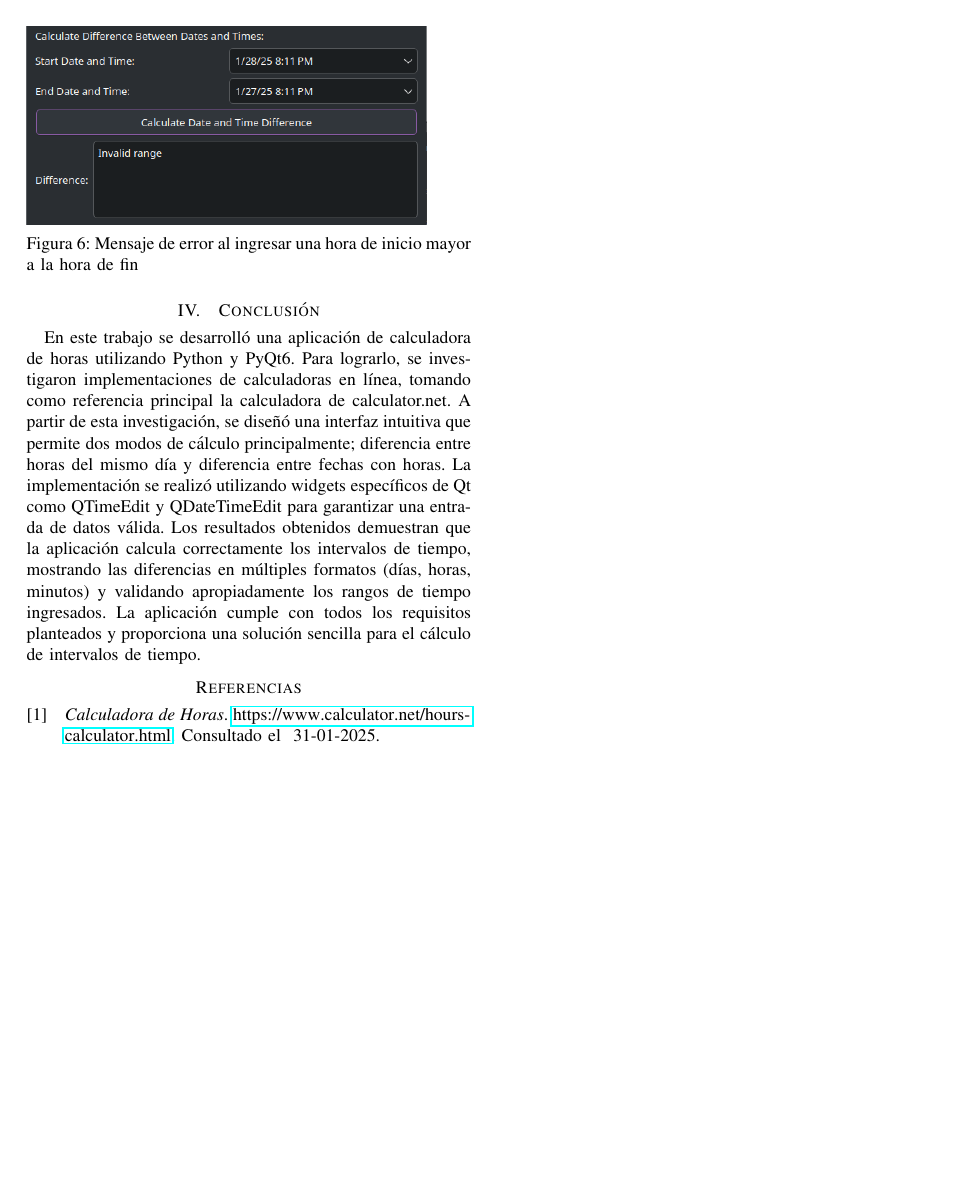
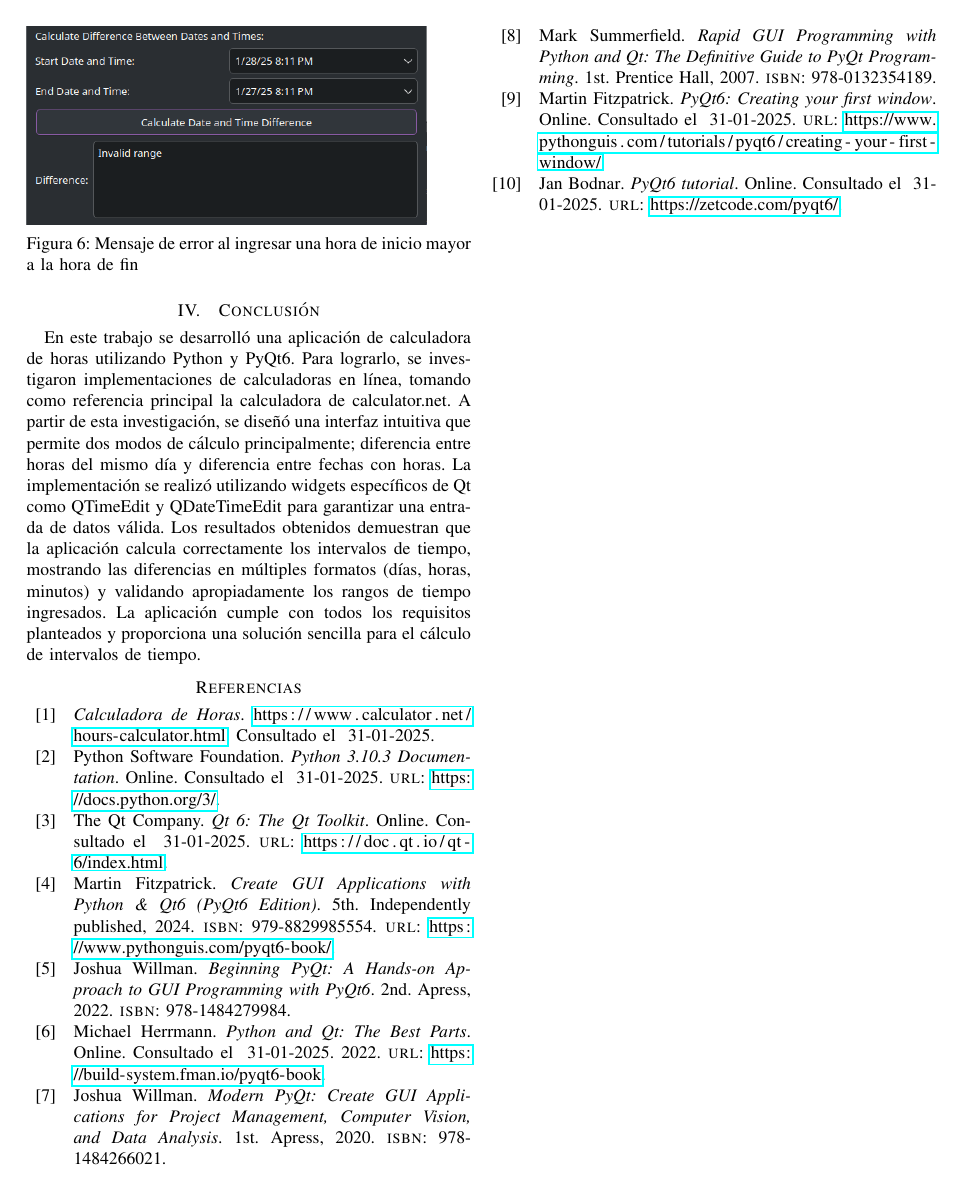
Before and after one commit to ricardouriegas/hours-calculator-report, a LaTeX paper (main.tex, which reads references.bib): page 3 of 3. Compiled offline with pdfLaTeX.

Commit message:
ready i think

```diff
--- a/references.bib
+++ b/references.bib
@@ -17,0 +13,5 @@
+@misc{python,
+  author = {Python Software Foundation},
+  title = {Python 3.10.3 Documentation},
+  howpublished = {Online},
+  url = {https://docs.python.org/3/},
@@ -25,0 +24,3 @@
+  title = {Qt 6: The Qt Toolkit},
+  howpublished = {Online},
+  url = {https://doc.qt.io/qt-6/index.html},
@@ -26,2 +28,10 @@
 }
 
+@book{fitzpatrick2024,
+  author    = {Martin Fitzpatrick},
+  title     = {Create GUI Applications with Python \& Qt6 (PyQt6 Edition)},
+  edition   = {5th},
+  year      = {2024},
+  isbn      = {979-8829985554},
+  url       = {https://www.pythonguis.com/pyqt6-book/},
+  publisher = {Independently published}
@@ -34,2 +38,9 @@
 }
 
+@book{willman2022,
+  author    = {Joshua Willman},
+  title     = {Beginning PyQt: A Hands-on Approach to GUI Programming with PyQt6},
+  edition   = {2nd},
+  year      = {2022},
+  isbn      = {978-1484279984},
+  publisher = {Apress}
@@ -49,0 +50,4 @@
+  author      = {Michael Herrmann},
+  title       = {Python and Qt: The Best Parts},
+  year        = {2022},
+  howpublished= {Online},
@@ -50,2 +56,9 @@
 }
 
+@book{willman2020,
+  author    = {Joshua Willman},
+  title     = {Modern PyQt: Create GUI Applications for Project Management, Computer Vision, and Data Analysis},
+  edition   = {1st},
+  year      = {2020},
+  isbn      = {978-1484266021},
+  publisher = {Apress}
@@ -56,2 +65,9 @@
 }
 
+@book{summerfield2007,
+  author    = {Mark Summerfield},
+  title     = {Rapid GUI Programming with Python and Qt: The Definitive Guide to PyQt Programming},
+  edition   = {1st},
+  year      = {2007},
+  isbn      = {978-0132354189},
+  publisher = {Prentice Hall}
@@ -67,0 +77,5 @@
+@misc{pythonguis,
+  author = {Martin Fitzpatrick},
+  title = {PyQt6: Creating your first window},
+  howpublished = {Online},
+  url = {https://www.pythonguis.com/tutorials/pyqt6/creating-your-first-window/},
@@ -73,0 +86,5 @@
+@misc{zetcode,
+  author = {Jan Bodnar},
+  title = {PyQt6 tutorial},
+  howpublished = {Online},
+  url = {https://zetcode.com/pyqt6/},
```
Also changed, not shown: main.tex (+2 -1 lines), references.bib (65 more changed lines).
